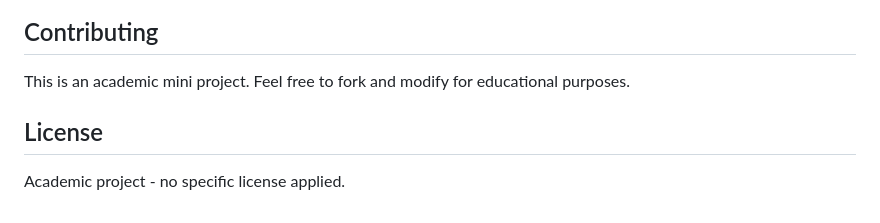
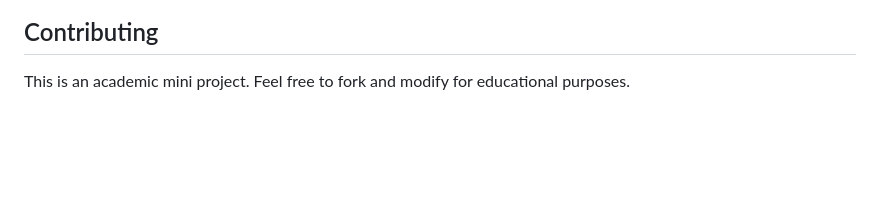
Before and after one commit to manasatm24/Heart-Disease-Prediction, a Markdown page: README.md, the part around the change. GitHub-like rendering; blank space fills up the shorter version.

```diff
--- a/README.md
+++ b/README.md
@@ -96,7 +96,3 @@ The Random Forest model achieves approximately 85-90% accuracy on the test set (
 ## Contributing
 
 This is an academic mini project. Feel free to fork and modify for educational purposes.
-
-## License
-
-Academic project - no specific license applied.
```
